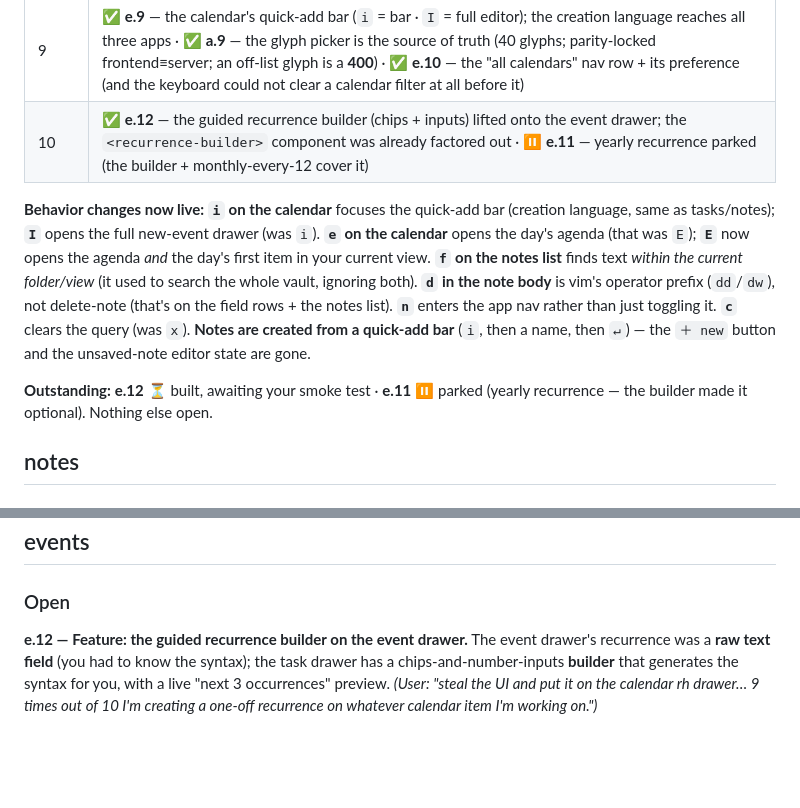
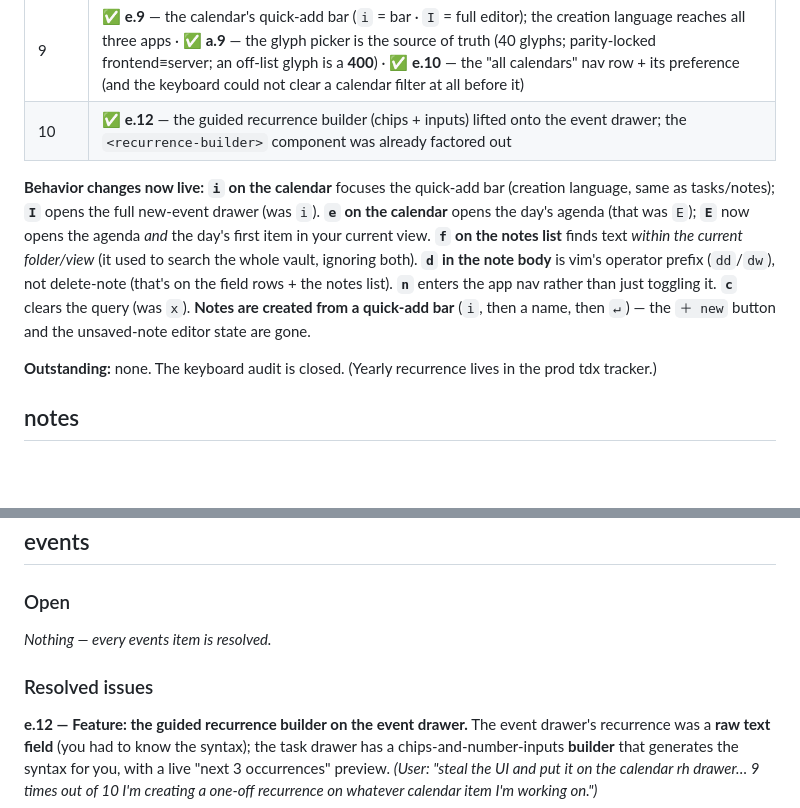
Before and after one commit to nebulous-code/tdx_, a Markdown page: docs/KEYBOARD_AUDIT.md, 2 parts joined by grey strips. Drawn GitHub-style; blank space fills up the shorter version.

```diff
--- a/docs/KEYBOARD_AUDIT.md
+++ b/docs/KEYBOARD_AUDIT.md
@@ -19,11 +19,11 @@ Some notes about keyboard accessiblity for section 6. (2E §6.4 — the final ke
 | 7 | ✅ **e.7** (`e` = the day’s agenda · `E` = agenda + the day’s first item) · ✅ **n.16** — the vault's base directory as a folder you can name (`users.notes_root_name`, default `Inbox`, blank = hidden) · `folder:<name>` addresses the vault root · the verbs on that row are inert by construction |
 | 8 | ✅ **n.17** — the **creation language**: one engine (`CL`), `#` `$` `/` `{…}` on tasks **and** notes; tasks gain a typed due date · **n.11** closed as a non-issue (the link chips are navigable — n.13) · **e.8** (`J`/`K` jump event-to-event in the agenda) |
 | 9 | ✅ **e.9** — the calendar's quick-add bar (`i` = bar · `I` = full editor); the creation language reaches all three apps · ✅ **a.9** — the glyph picker is the source of truth (40 glyphs; parity-locked frontend≡server; an off-list glyph is a **400**) · ✅ **e.10** — the "all calendars" nav row + its preference (and the keyboard could not clear a calendar filter at all before it) |
-| 10 | ✅ **e.12** — the guided recurrence builder (chips + inputs) lifted onto the event drawer; the `<recurrence-builder>` component was already factored out · ⏸ **e.11** — yearly recurrence parked (the builder + monthly-every-12 cover it) |
+| 10 | ✅ **e.12** — the guided recurrence builder (chips + inputs) lifted onto the event drawer; the `<recurrence-builder>` component was already factored out |
 
 **Behavior changes now live:** **`i` on the calendar** focuses the quick-add bar (creation language, same as tasks/notes); **`I`** opens the full new-event drawer (was `i`). **`e` on the calendar** opens the day's agenda (that was `E`); **`E`** now opens the agenda *and* the day's first item in your current view. **`f` on the notes list** finds text *within the current folder/view* (it used to search the whole vault, ignoring both). **`d` in the note body** is vim's operator prefix (`dd`/`dw`), not delete-note (that's on the field rows + the notes list). **`n`** enters the app nav rather than just toggling it. **`c`** clears the query (was `x`). **Notes are created from a quick-add bar** (`i`, then a name, then `↵`) — the `＋ new` button and the unsaved-note editor state are gone.
 
-**Outstanding:** **e.12** ⏳ built, awaiting your smoke test · **e.11** ⏸ parked (yearly recurrence — the builder made it optional). Nothing else open.
+**Outstanding:** none. The keyboard audit is closed. (Yearly recurrence lives in the prod tdx tracker.)
 
 ## notes
 
@@ -216,5 +216,9 @@ Make sure we're reusing our generic field navigation logic for this. It's why we
 
 ### Open
 
+*Nothing — every events item is resolved.*
+
+### Resolved issues
+
 **e.12 — Feature: the guided recurrence builder on the event drawer.** The event drawer's recurrence was a **raw text field** (you had to know the syntax); the task drawer has a chips-and-number-inputs **builder** that generates the syntax for you, with a live "next 3 occurrences" preview. *(User: "steal the UI and put it on the calendar rh drawer… 9 times out of 10 I'm creating a one-off recurrence on whatever calendar item I'm working on.")*
 > **The lift was tiny, because the builder is already a factored-out component.** It's not inline in task-detail — it's `window.RecurrenceBuilder` (`frontend/js/recurrence-builder.js`), self-contained: props `modelValue` / `anchor` / `active`, emits `update:modelValue`, round-trips through `Rec.parse`/`Rec.stringify`. So this was **mount-and-wire**, all in `event-editor.js`: the flat input → `<recurrence-builder :model-value="f.recurrence" :anchor="f.date" :active="recurActive">`, the `recurrence` kbRow → `type:'static'`, and a `recurActive` sub-pane branch prepended to the existing `kbDelegate` — the exact pattern task-detail uses (`i` descends in, `esc`/`h`-at-edge/`k`-off-top pops out). Because it writes back to `f.recurrence`, the dirty-guard and save path needed **zero** change, and the chips' CSS came free (`.detail`-scoped). **Bonus:** editing an existing recurring event now shows its rule in the chips (the builder hydrates via `Rec.parse`), and the events grid already expands the series (`events.ts:220`).
```
Also changed, not shown: other parts of docs/KEYBOARD_AUDIT.md (+2 -19 lines), docs/DEPLOY.md (+9 -2 lines), docs/DEPLOY_EVENTS_AND_NOTES.md (added, +202 -0 lines).
